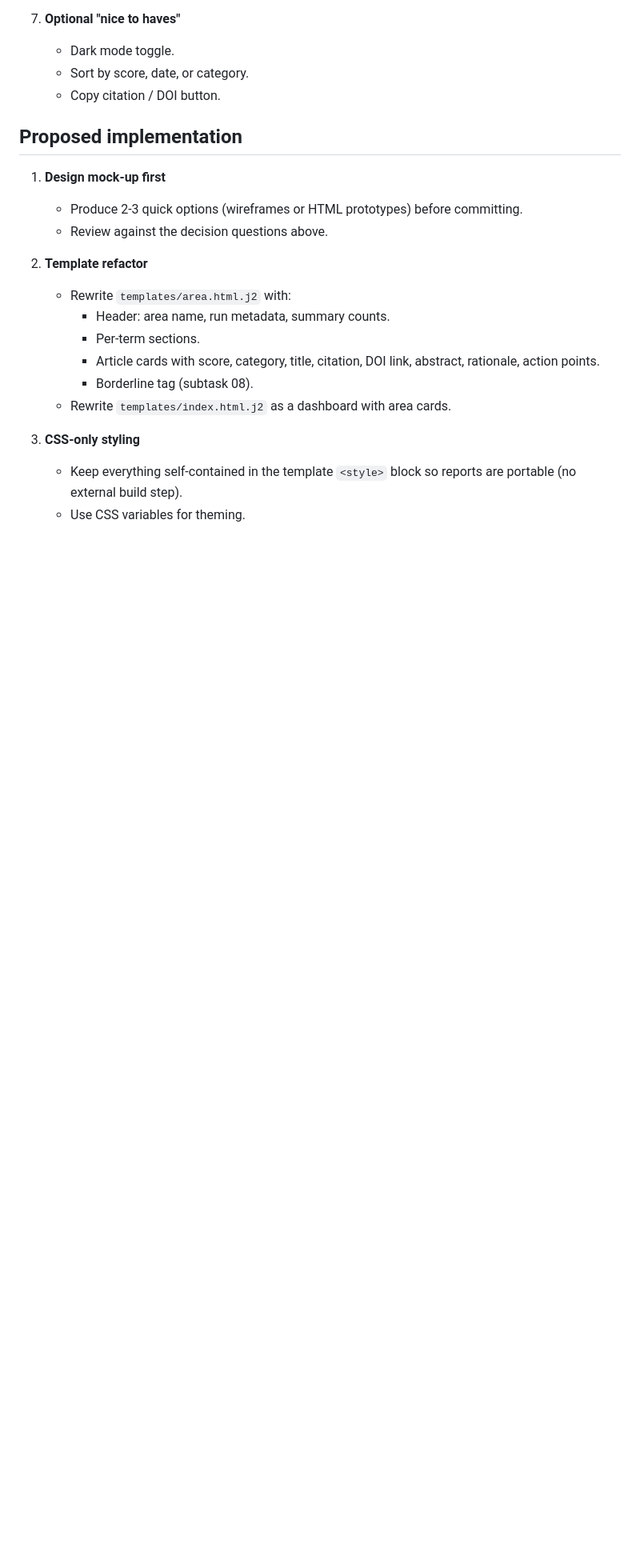
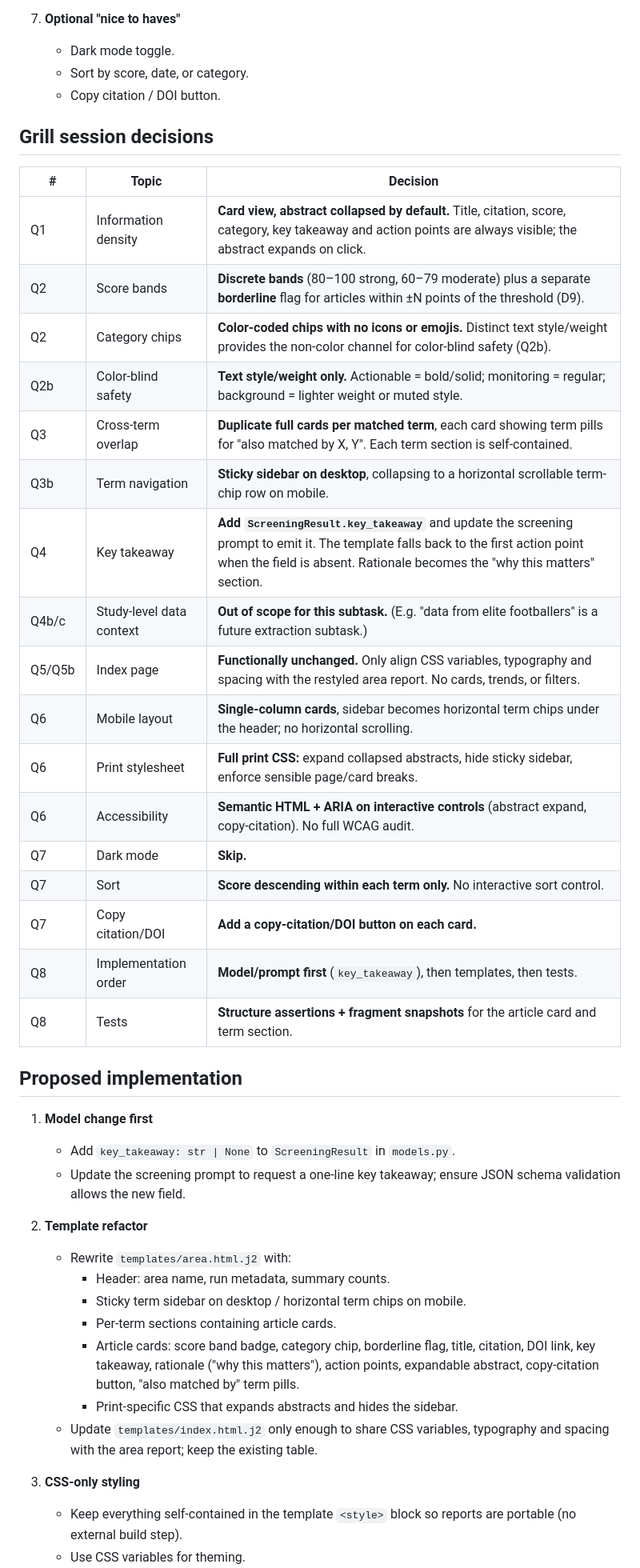
Before and after one commit to aaron-rankin/literature-digest, a Markdown page: docs/subtasks/12-report-ui-overhaul.md, the part around one of its changes. Shown at 80% size. GitHub-like rendering; blank space fills up the shorter version.

Commit message:
docs(12): record grill session decisions for report UI overhaul

```diff
--- a/docs/subtasks/12-report-ui-overhaul.md
+++ b/docs/subtasks/12-report-ui-overhaul.md
@@ -51,19 +53,42 @@ Upgrade the current plain HTML reports (`templates/area.html.j2` and `templates/
    - Sort by score, date, or category.
    - Copy citation / DOI button.
 
+## Grill session decisions
+
+| # | Topic | Decision |
+|---|-------|----------|
+| Q1 | Information density | **Card view, abstract collapsed by default.** Title, citation, score, category, key takeaway and action points are always visible; the abstract expands on click. |
+| Q2 | Score bands | **Discrete bands** (80–100 strong, 60–79 moderate) plus a separate **borderline** flag for articles within ±N points of the threshold (D9). |
+| Q2 | Category chips | **Color-coded chips with no icons or emojis.** Distinct text style/weight provides the non-color channel for color-blind safety (Q2b). |
+| Q2b | Color-blind safety | **Text style/weight only.** Actionable = bold/solid; monitoring = regular; background = lighter weight or muted style. |
+| Q3 | Cross-term overlap | **Duplicate full cards per matched term**, each card showing term pills for "also matched by X, Y". Each term section is self-contained. |
+| Q3b | Term navigation | **Sticky sidebar on desktop**, collapsing to a horizontal scrollable term-chip row on mobile. |
+| Q4 | Key takeaway | **Add `ScreeningResult.key_takeaway`** and update the screening prompt to emit it. The template falls back to the first action point when the field is absent. Rationale becomes the "why this matters" section. |
+| Q4b/c | Study-level data context | **Out of scope for this subtask.** (E.g. "data from elite footballers" is a future extraction subtask.) |
+| Q5/Q5b | Index page | **Functionally unchanged.** Only align CSS variables, typography and spacing with the restyled area report. No cards, trends, or filters. |
+| Q6 | Mobile layout | **Single-column cards**, sidebar becomes horizontal term chips under the header; no horizontal scrolling. |
+| Q6 | Print stylesheet | **Full print CSS:** expand collapsed abstracts, hide sticky sidebar, enforce sensible page/card breaks. |
+| Q6 | Accessibility | **Semantic HTML + ARIA on interactive controls** (abstract expand, copy-citation). No full WCAG audit. |
+| Q7 | Dark mode | **Skip.** |
+| Q7 | Sort | **Score descending within each term only.** No interactive sort control. |
+| Q7 | Copy citation/DOI | **Add a copy-citation/DOI button on each card.** |
+| Q8 | Implementation order | **Model/prompt first** (`key_takeaway`), then templates, then tests. |
+| Q8 | Tests | **Structure assertions + fragment snapshots** for the article card and term section. |
+
 ## Proposed implementation
 
-1. **Design mock-up first**
-   - Produce 2-3 quick options (wireframes or HTML prototypes) before committing.
-   - Review against the decision questions above.
+1. **Model change first**
+   - Add `key_takeaway: str | None` to `ScreeningResult` in `models.py`.
+   - Update the screening prompt to request a one-line key takeaway; ensure JSON schema validation allows the new field.
 
 2. **Template refactor**
    - Rewrite `templates/area.html.j2` with:
      - Header: area name, run metadata, summary counts.
-     - Per-term sections.
-     - Article cards with score, category, title, citation, DOI link, abstract, rationale, action points.
-     - Borderline tag (subtask 08).
-   - Rewrite `templates/index.html.j2` as a dashboard with area cards.
+     - Sticky term sidebar on desktop / horizontal term chips on mobile.
+     - Per-term sections containing article cards.
+     - Article cards: score band badge, category chip, borderline flag, title, citation, DOI link, key takeaway, rationale ("why this matters"), action points, expandable abstract, copy-citation button, "also matched by" term pills.
+     - Print-specific CSS that expands abstracts and hides the sidebar.
+   - Update `templates/index.html.j2` only enough to share CSS variables, typography and spacing with the area report; keep the existing table.
 
 3. **CSS-only styling**
    - Keep everything self-contained in the template `<style>` block so reports are portable (no external build step).
```
Also changed, not shown: other parts of docs/subtasks/12-report-ui-overhaul.md (+8 -4 lines).
